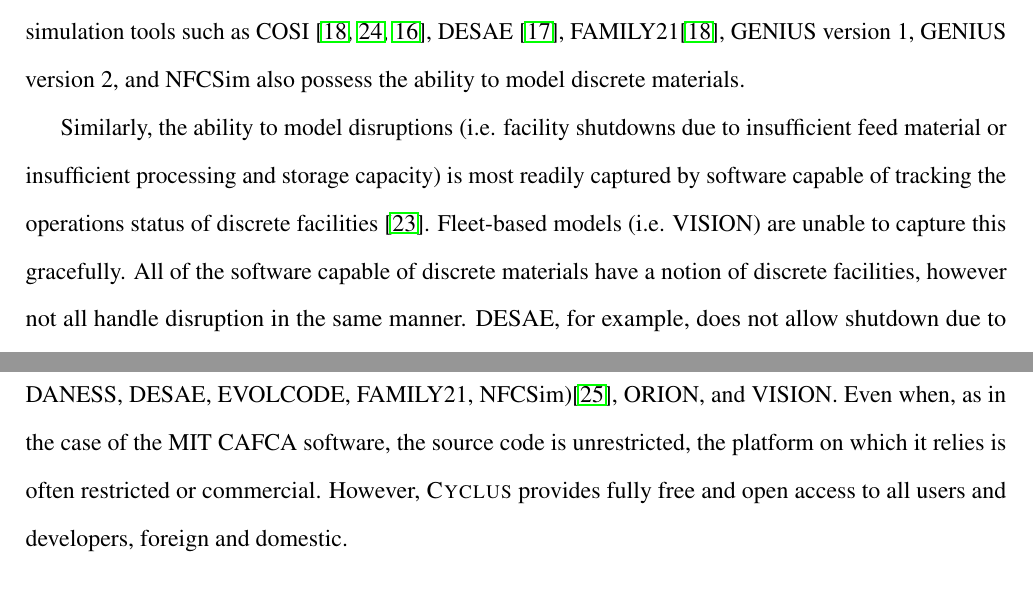
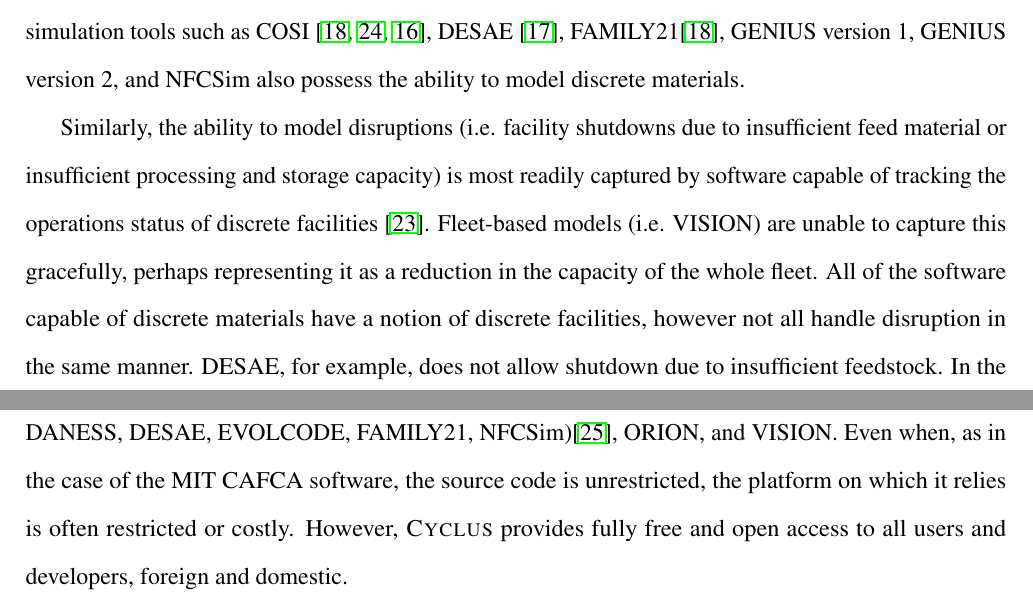
Before and after one commit to cyclus/fundamentals-paper, a LaTeX document (fundamentals/fundamentals.tex, which reads fundamentals/fcsreqs.tex): two parts of page 6 of 43, joined at a grey line, cut so that both start at the same text. Compiled offline with pdfLaTeX.

Commit message:
Two small changes: * hedge on definition of not handling disruptions gracefully * criticize commercial platforms for being costly, rather than just commercial

```diff
--- a/fundamentals/fcsreqs.tex
+++ b/fundamentals/fcsreqs.tex
@@ -15,7 +15,8 @@
 insufficient feed material or insufficient processing and storage capacity) is
 most readily captured by software capable of tracking the operations status of
 discrete facilities \cite{huff_next_2010}.  Fleet-based models (i.e.
-\gls{VISION}) are unable to capture this gracefully.  All of the software
+\gls{VISION}) are unable to capture this gracefully, perhaps representing it as
+a reduction in the capacity of the whole fleet.  All of the software
 capable of discrete materials have a notion of discrete facilities, however not
 all handle disruption in the same manner. \gls{DESAE}, for example, does not
 allow shutdown due to insufficient feedstock. In the event
@@ -34,7 +35,7 @@
 current simulators (i.e. \gls{COSI}6, \gls{DANESS}, \gls{DESAE}, EVOLCODE,
 FAMILY21, \gls{NFCSim})\cite{juchau_modeling_2010}, ORION, and VISION.  Even when, as in
 the case of the MIT \gls{CAFCA} software, the source code is unrestricted, the
-platform on which it relies is often restricted or commercial.  However, \Cyclus
+platform on which it relies is often restricted or costly.  However, \Cyclus
 provides fully free and open access to all users
 and developers, foreign and domestic.
 
```
